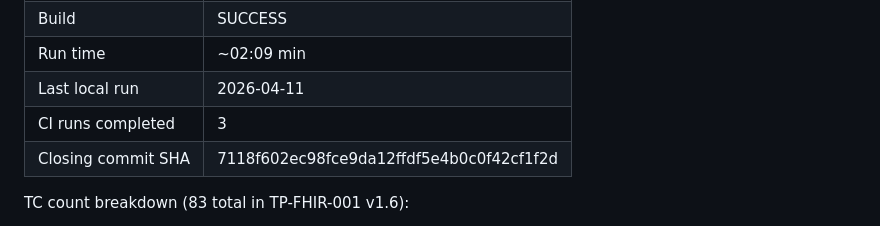
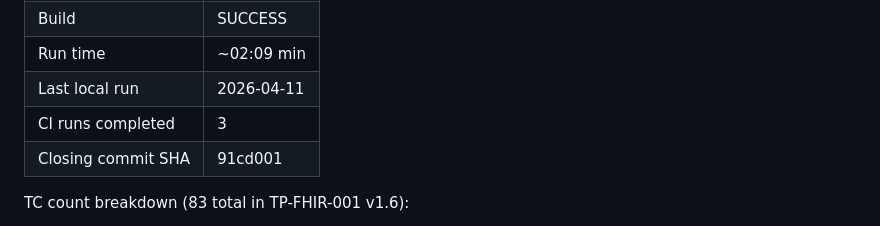
Before and after one commit to Dag86/fhir-validation-suite, a Markdown page: CLAUDE.md, the part around the change. GitHub-like rendering.

Commit message:
docs: update closing SHA in CLAUDE.md

```diff
--- a/CLAUDE.md
+++ b/CLAUDE.md
@@ -88,7 +88,7 @@ CLAUDE.md                        — this file
 | Run time | ~02:09 min |
 | Last local run | 2026-04-11 |
 | CI runs completed | 3 |
-| Closing commit SHA | 7118f602ec98fce9da12ffdf5e4b0c0f42cf1f2d |
+| Closing commit SHA | 91cd001 |
 
 TC count breakdown (83 total in TP-FHIR-001 v1.6):
 - 80 automated scenarios — implemented and passing
```
